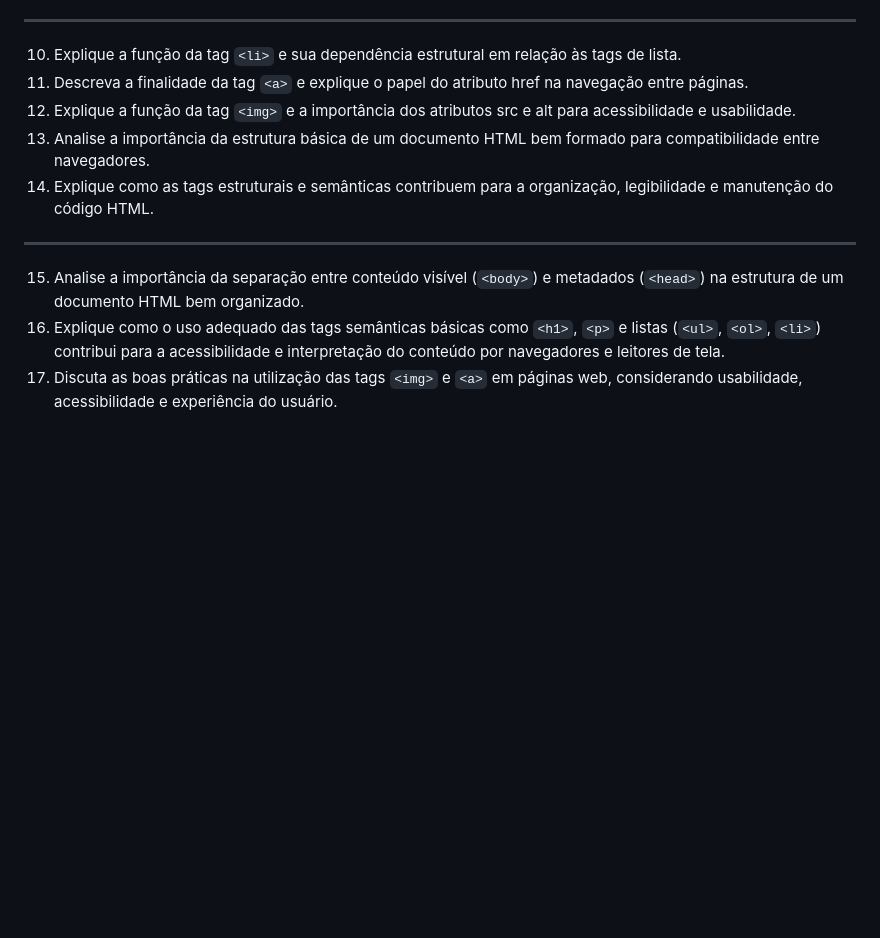
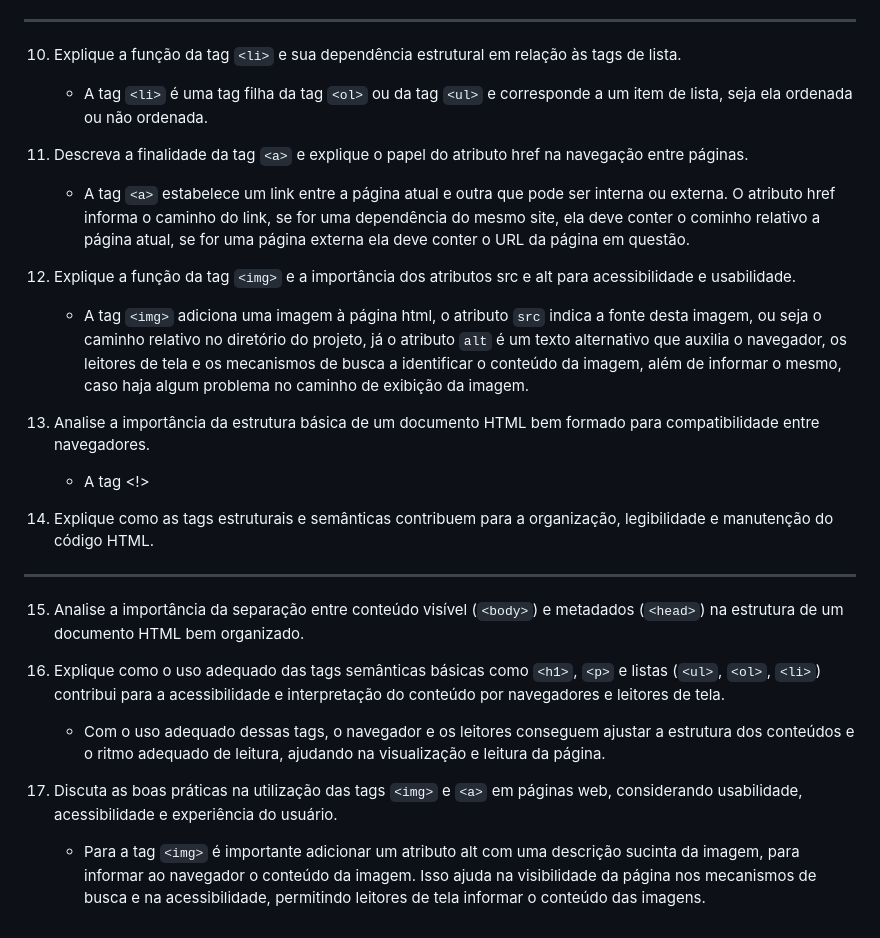
Before and after one commit to LuanJovian/UC7-atividades, a Markdown page: 23-fev/questoes-teoricas.md, the part around the change. Rendered like a GitHub page; blank space fills up the shorter version.

Commit message:
:books: WIP - resolucao de questoes teoricas

```diff
--- a/23-fev/questoes-teoricas.md
+++ b/23-fev/questoes-teoricas.md
@@ -33,12 +33,27 @@
 
 ---
 10. Explique a função da tag `<li>` e sua dependência estrutural em relação às tags de lista.
+    - A tag `<li>` é uma tag filha da tag `<ol>` ou da tag `<ul>` e corresponde a um item de lista, seja ela ordenada ou não ordenada.
+
+
 1. Descreva a finalidade da tag `<a>` e explique o papel do atributo href na navegação entre páginas.
+    - A tag `<a>` estabelece um link entre a página atual e outra que pode ser interna ou externa. O atributo href informa o caminho do link, se for uma dependência do mesmo site, ela deve conter o cominho relativo a página atual, se for uma página externa ela deve conter o URL da página em questão.
+
 1. Explique a função da tag `<img>` e a importância dos atributos src e alt para acessibilidade e usabilidade.
+    - A tag `<img>` adiciona uma imagem à página html, o atributo `src` indica a fonte desta imagem, ou seja o caminho relativo no diretório do projeto, já o atributo `alt` é um texto alternativo que auxilia o navegador, os leitores de tela e os mecanismos de busca a identificar o conteúdo da imagem, além de informar o mesmo, caso haja algum problema no caminho de exibição da imagem.
+
+
 1. Analise a importância da estrutura básica de um documento HTML bem formado para compatibilidade entre navegadores.
+    - A tag <!>
+
 1. Explique como as tags estruturais e semânticas contribuem para a organização, legibilidade e manutenção do código HTML.
 
 ---
 15. Analise a importância da separação entre conteúdo visível (`<body>`) e metadados (`<head>`) na estrutura de um documento HTML bem organizado.
+
+
 1. Explique como o uso adequado das tags semânticas básicas como `<h1>`, `<p>` e listas (`<ul>`, `<ol>`, `<li>`) contribui para a acessibilidade e interpretação do conteúdo por navegadores e leitores de tela.
+    - Com o uso adequado dessas tags, o navegador e os leitores conseguem ajustar a estrutura dos conteúdos e o ritmo adequado de leitura, ajudando na visualização e leitura da página.
+
 1. Discuta as boas práticas na utilização das tags `<img>` e `<a>` em páginas web, considerando usabilidade, acessibilidade e experiência do usuário.
+    - Para a tag `<img>` é importante adicionar um atributo alt com uma descrição sucinta da imagem, para informar ao navegador o conteúdo da imagem. Isso ajuda na visibilidade da página nos mecanismos de busca e na acessibilidade, permitindo leitores de tela informar o conteúdo das imagens.
```
